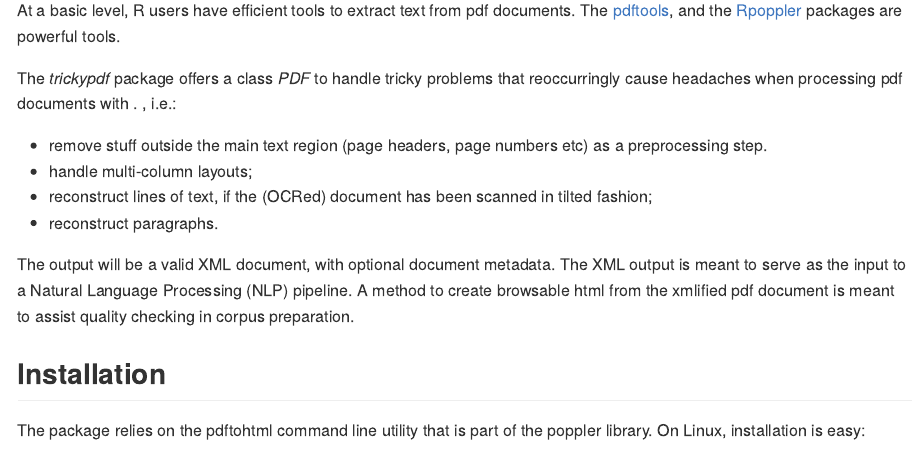
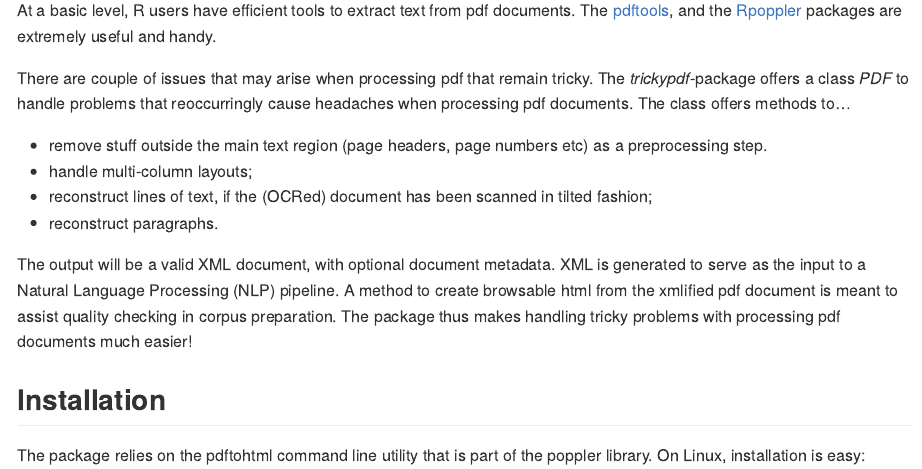
Before and after one commit to PolMine/trickypdf, an R Markdown document (README.Rmd): the page in a window 1100 px wide, from 180 px down. Rendered offline with R 4.5, knitr and Pandoc, with nearby package versions.

Commit message:
README improved

```diff
--- a/README.Rmd
+++ b/README.Rmd
@@ -17,20 +17,21 @@ knitr::opts_chunk$set(
 ## Purpose
 
 At a basic level, R users have efficient tools to extract text from pdf documents.
-The [pdftools](https://CRAN.R-project.org/package=pdftools), and the [Rpoppler](https://CRAN.R-project.org/package=Rpoppler) packages are powerful tools.
+The [pdftools](https://CRAN.R-project.org/package=pdftools), and the [Rpoppler](https://CRAN.R-project.org/package=Rpoppler) packages are extremely useful and handy.
 
-The *trickypdf* package offers a class *PDF* to handle tricky problems that reoccurringly
-cause headaches when processing pdf documents with . , i.e.:
+There are couple of issues that may arise when processing pdf that remain tricky. The *trickypdf*-package offers a class *PDF* to handle problems that reoccurringly cause headaches when processing pdf
+documents. The class offers methods to...
 
   * remove stuff outside the main text region (page headers, page numbers etc) as a preprocessing step.
   * handle multi-column layouts;
   * reconstruct lines of text, if the (OCRed) document has been scanned in tilted fashion;
   * reconstruct paragraphs.
 
-The output will be a valid XML document, with optional document metadata. The XML output
-is meant to serve as the input to a Natural Language Processing (NLP) pipeline. A method to
+The output will be a valid XML document, with optional document metadata. XML
+is generated to serve as the input to a Natural Language Processing (NLP) pipeline. A method to
 create browsable html from the xmlified pdf document is meant to assist quality checking in
-corpus preparation.
+corpus preparation. The package thus makes handling tricky problems with processing pdf
+documents much easier!
 
 ## Installation
 
```
